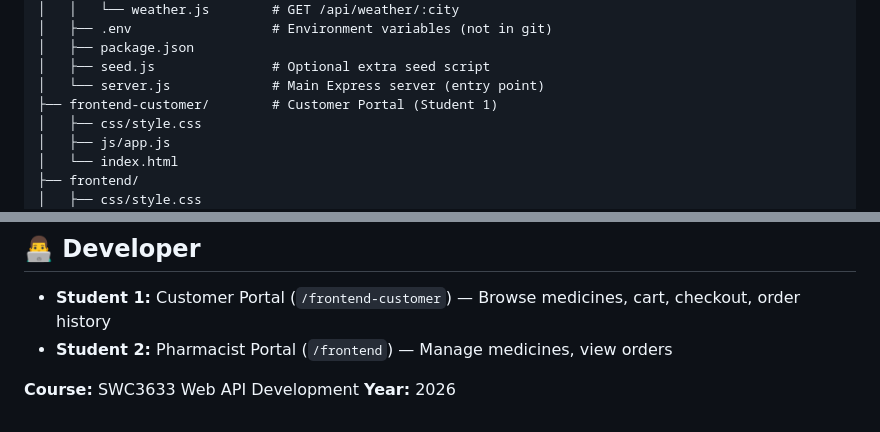
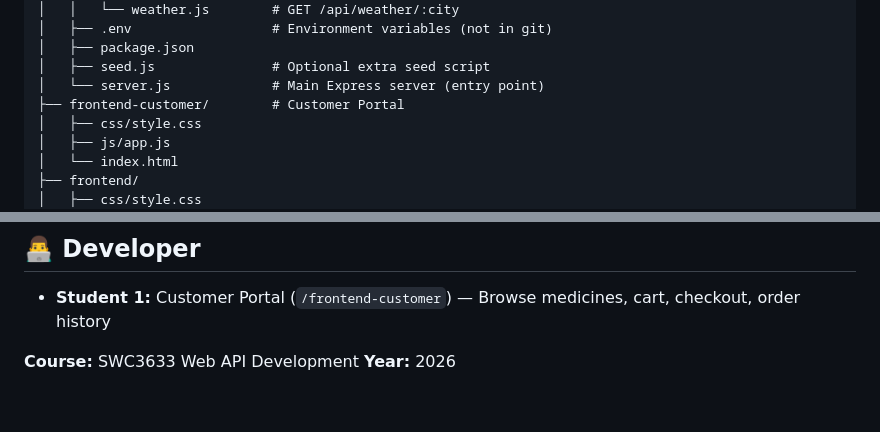
Before and after one commit to alliefai/SWC3633, a Markdown page: README.md, 2 parts joined by grey strips. Rendered like a GitHub page.

```diff
--- a/README.md
+++ b/README.md
@@ -29,7 +29,7 @@ SWC3633/
 │   ├── package.json
 │   ├── seed.js               # Optional extra seed script
 │   └── server.js             # Main Express server (entry point)
-├── frontend-customer/        # Customer Portal (Student 1)
+├── frontend-customer/        # Customer Portal
 │   ├── css/style.css
 │   ├── js/app.js
 │   └── index.html
@@ -288,7 +288,7 @@ WEATHER_API_KEY=your_openweathermap_api_key_here
 ## 👨‍💻 Developer
 
 - **Student 1:** Customer Portal (`/frontend-customer`) — Browse medicines, cart, checkout, order history
-- **Student 2:** Pharmacist Portal (`/frontend`) — Manage medicines, view orders
+
 
 **Course:** SWC3633 Web API Development
 **Year:** 2026
```
